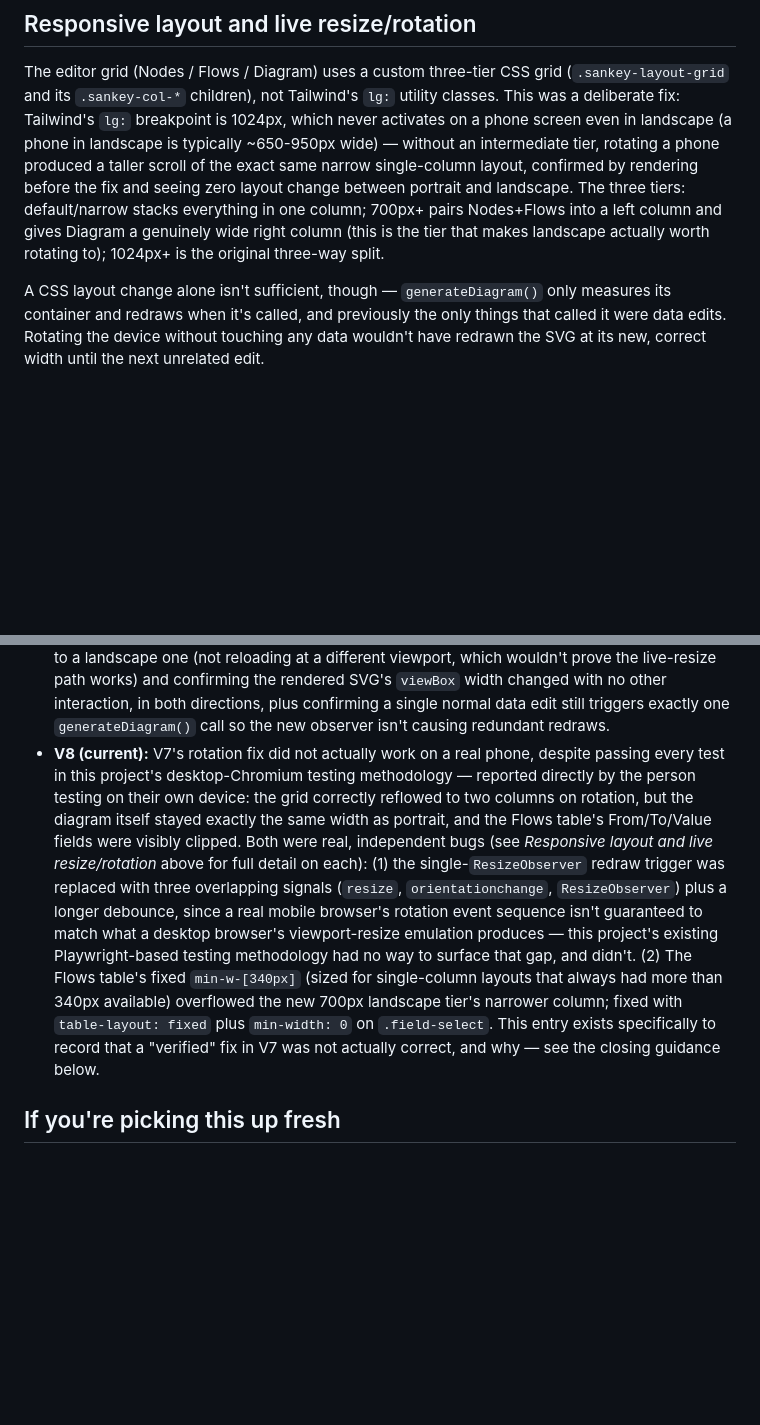
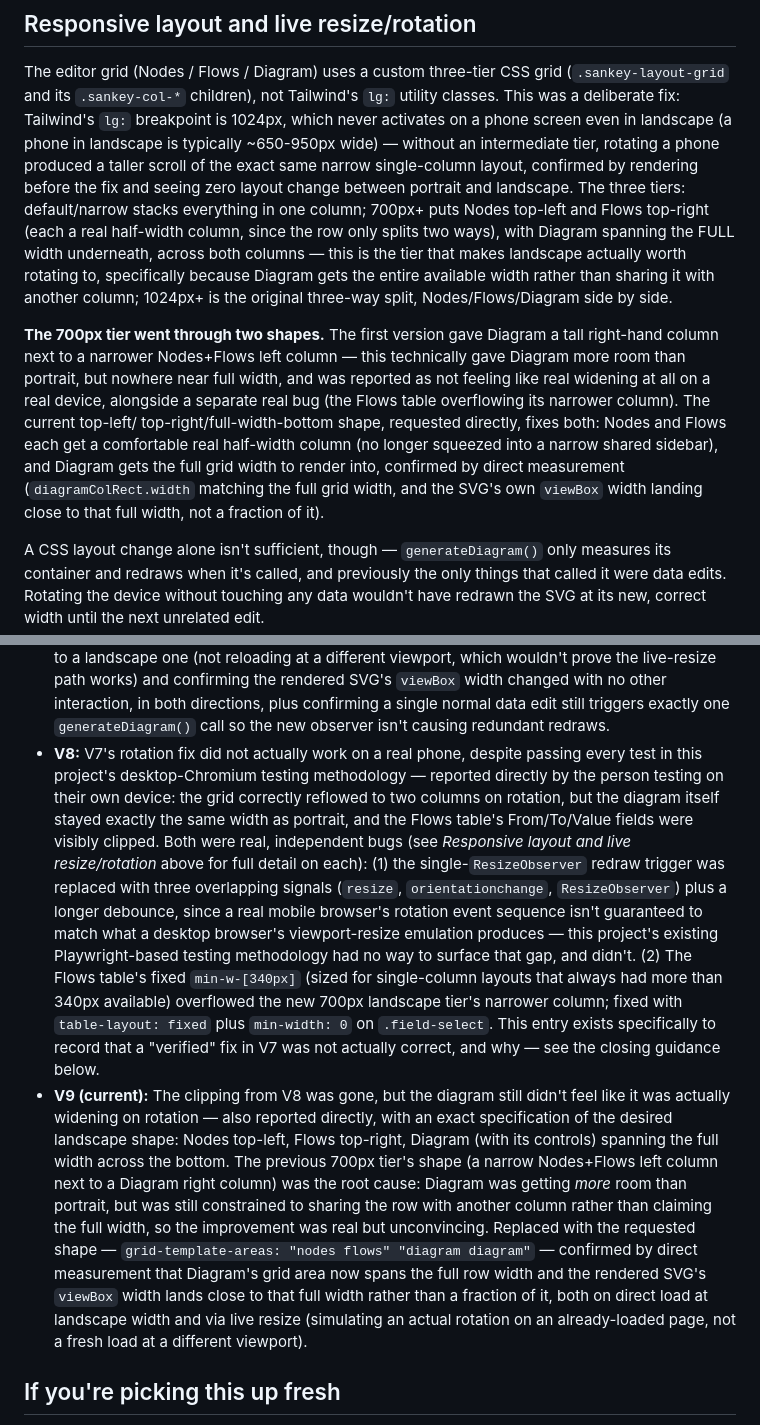
Before and after one commit to Tangerineman83/Make-Me-Sankey, a Markdown page: README.md, 2 parts joined by grey strips. Drawn GitHub-style; blank space fills up the shorter version.

Commit message:
Clarify layout changes for 700px tier in README
Updated the README to clarify the layout changes for different screen widths, specifically detailing the improvements made for the 700px tier and the issues with previous versions.

```diff
--- a/README.md
+++ b/README.md
@@ -590,10 +590,26 @@ in landscape (a phone in landscape is typically ~650-950px wide) — without
 an intermediate tier, rotating a phone produced a taller scroll of the
 exact same narrow single-column layout, confirmed by rendering before the
 fix and seeing zero layout change between portrait and landscape. The
-three tiers: default/narrow stacks everything in one column; 700px+ pairs
-Nodes+Flows into a left column and gives Diagram a genuinely wide right
-column (this is the tier that makes landscape actually worth rotating to);
-1024px+ is the original three-way split.
+three tiers: default/narrow stacks everything in one column; 700px+ puts
+Nodes top-left and Flows top-right (each a real half-width column, since
+the row only splits two ways), with Diagram spanning the FULL width
+underneath, across both columns — this is the tier that makes landscape
+actually worth rotating to, specifically because Diagram gets the entire
+available width rather than sharing it with another column; 1024px+ is
+the original three-way split, Nodes/Flows/Diagram side by side.
+
+**The 700px tier went through two shapes.** The first version gave
+Diagram a tall right-hand column next to a narrower Nodes+Flows left
+column — this technically gave Diagram more room than portrait, but
+nowhere near full width, and was reported as not feeling like real
+widening at all on a real device, alongside a separate real bug (the
+Flows table overflowing its narrower column). The current top-left/
+top-right/full-width-bottom shape, requested directly, fixes both: Nodes
+and Flows each get a comfortable real half-width column (no longer
+squeezed into a narrow shared sidebar), and Diagram gets the full grid
+width to render into, confirmed by direct measurement
+(`diagramColRect.width` matching the full grid width, and the SVG's own
+`viewBox` width landing close to that full width, not a fraction of it).
 
 A CSS layout change alone isn't sufficient, though — `generateDiagram()`
 only measures its container and redraws when it's called, and previously
@@ -802,7 +818,7 @@ the `table-layout: fixed` fix without this).
   plus confirming a single normal data edit still triggers exactly one
   `generateDiagram()` call so the new observer isn't causing redundant
   redraws.
-- **V8 (current):** V7's rotation fix did not actually work on a real
+- **V8:** V7's rotation fix did not actually work on a real
   phone, despite passing every test in this project's desktop-Chromium
   testing methodology — reported directly by the person testing on their
   own device: the grid correctly reflowed to two columns on rotation, but
@@ -822,6 +838,22 @@ the `table-layout: fixed` fix without this).
   on `.field-select`. This entry exists specifically to record that a
   "verified" fix in V7 was not actually correct, and why — see the
   closing guidance below.
+- **V9 (current):** The clipping from V8 was gone, but the diagram still
+  didn't feel like it was actually widening on rotation — also reported
+  directly, with an exact specification of the desired landscape shape:
+  Nodes top-left, Flows top-right, Diagram (with its controls) spanning
+  the full width across the bottom. The previous 700px tier's shape (a
+  narrow Nodes+Flows left column next to a Diagram right column) was the
+  root cause: Diagram was getting *more* room than portrait, but was
+  still constrained to sharing the row with another column rather than
+  claiming the full width, so the improvement was real but unconvincing.
+  Replaced with the requested shape — `grid-template-areas: "nodes
+  flows" "diagram diagram"` — confirmed by direct measurement that
+  Diagram's grid area now spans the full row width and the rendered SVG's
+  `viewBox` width lands close to that full width rather than a fraction
+  of it, both on direct load at landscape width and via live resize
+  (simulating an actual rotation on an already-loaded page, not a fresh
+  load at a different viewport).
 
 ## If you're picking this up fresh
 
```
